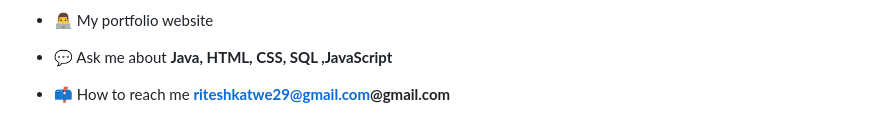
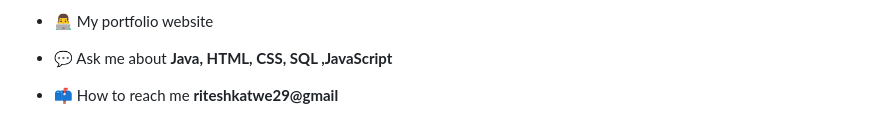
Before and after one commit to Ritesh2211/Ritesh-ka-Portfolio, a Markdown page: README.md, the part around the change. Drawn GitHub-style.

```diff
--- a/README.md
+++ b/README.md
@@ -11,7 +11,7 @@
 
 - 💬 Ask me about **Java, HTML, CSS, SQL ,JavaScript**
 
-- 📫 How to reach me **riteshkatwe29@gmail.com@gmail.com**
+- 📫 How to reach me **riteshkatwe29@gmail**
 <!--
 <h3 align="left">Connect with me:</h3>
 <p align="left">
```
